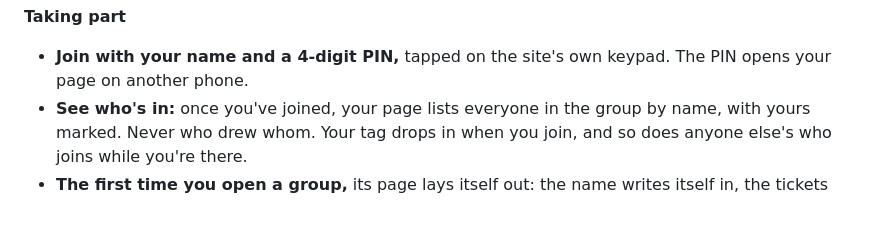
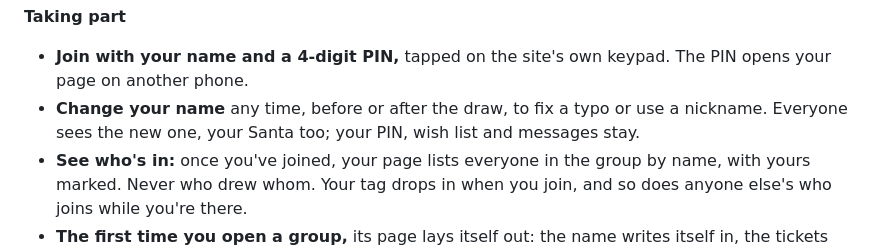
Before and after one commit to IsaraApae/secret-santa, a Markdown page: README.md, the part around one of its changes. Drawn GitHub-style; blank space fills up the shorter version.

```diff
--- a/README.md
+++ b/README.md
@@ -54,6 +54,7 @@ The screenshots use a demo group with made-up names.
 
 **Taking part**
 - **Join with your name and a 4-digit PIN,** tapped on the site's own keypad. The PIN opens your page on another phone.
+- **Change your name** any time, before or after the draw, to fix a typo or use a nickname. Everyone sees the new one, your Santa too; your PIN, wish list and messages stay.
 - **See who's in:** once you've joined, your page lists everyone in the group by name, with yours marked. Never who drew whom. Your tag drops in when you join, and so does anyone else's who joins while you're there.
 - **The first time you open a group,** its page lays itself out: the name writes itself in, the tickets drop and the cards rise.
 - **Unwrap a gift** to see who you drew: confetti bursts and the name writes itself onto a gift tag. It wraps itself again on each visit, so the name is never on screen by surprise.
```
Also changed, not shown: other parts of README.md (+1 -1 lines), DESIGN.md (+1 -1 lines), docs/screenshots/whos-in.jpg, 7 other files.
